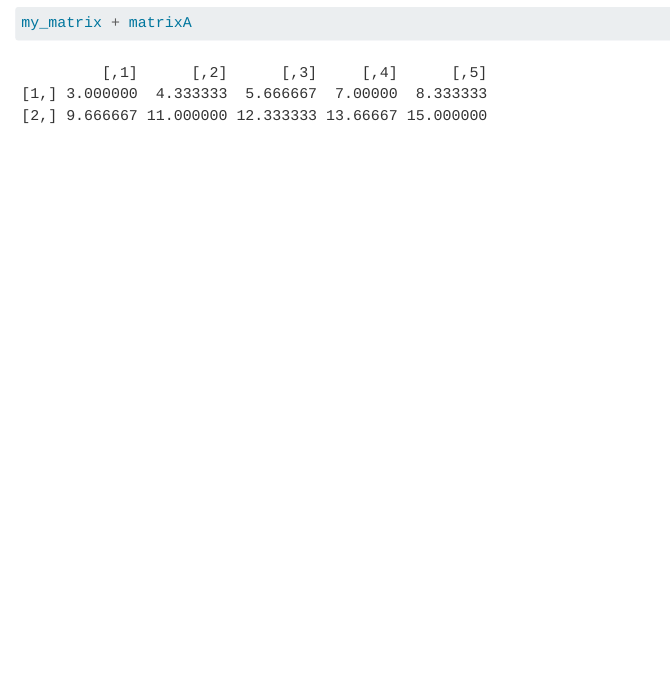
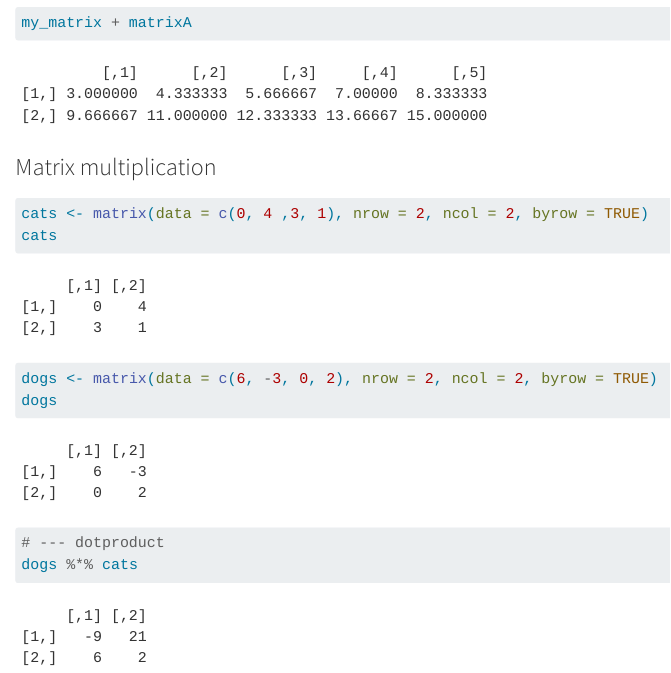
Before and after one commit to oksanaprotsukha/EDS-212_day4_matrices, a Quarto document (EDS-212_day4_matrices.qmd): the page in a window 1100 px wide, from 1020 px down. Rendered offline with R 4.5, knitr and Pandoc in place of Quarto, with nearby package versions.

Commit message:
added an example of a matrix multiplication

````diff
--- a/EDS-212_day4_matrices.qmd
+++ b/EDS-212_day4_matrices.qmd
@@ -50,3 +50,17 @@ matrixA <- matrix(data = seq(from = 2, to = 5, length = 10),
 ```{r}
 my_matrix + matrixA
 ```
+
+### Matrix multiplication
+
+```{r}
+cats <- matrix(data = c(0, 4 ,3, 1), nrow = 2, ncol = 2, byrow = TRUE)
+cats
+dogs <- matrix(data = c(6, -3, 0, 2), nrow = 2, ncol = 2, byrow = TRUE)
+dogs
+```
+
+```{r}
+# --- dotproduct
+dogs %*% cats
+```
````
